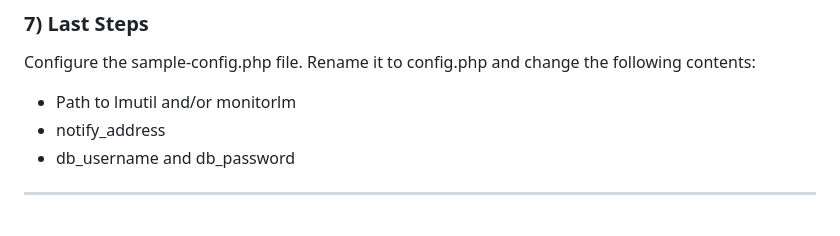
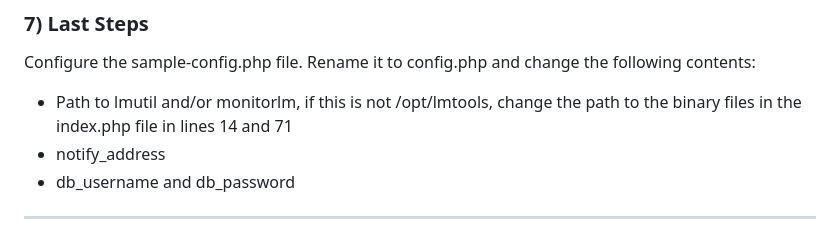
Before and after one commit to Cootera/phpLicenseWatcher, a Markdown page: README.md, the part around the change. GitHub-like rendering.

```diff
--- a/README.md
+++ b/README.md
@@ -200,7 +200,7 @@ crontab -e
 ### 7) Last Steps
 
 Configure the sample-config.php file. Rename it to config.php and change the following contents:
-- Path to lmutil and/or monitorlm
+- Path to lmutil and/or monitorlm, if this is not /opt/lmtools, change the path to the binary files in the index.php file in lines 14 and 71
 - notify_address
 - db_username and db_password
 
```
